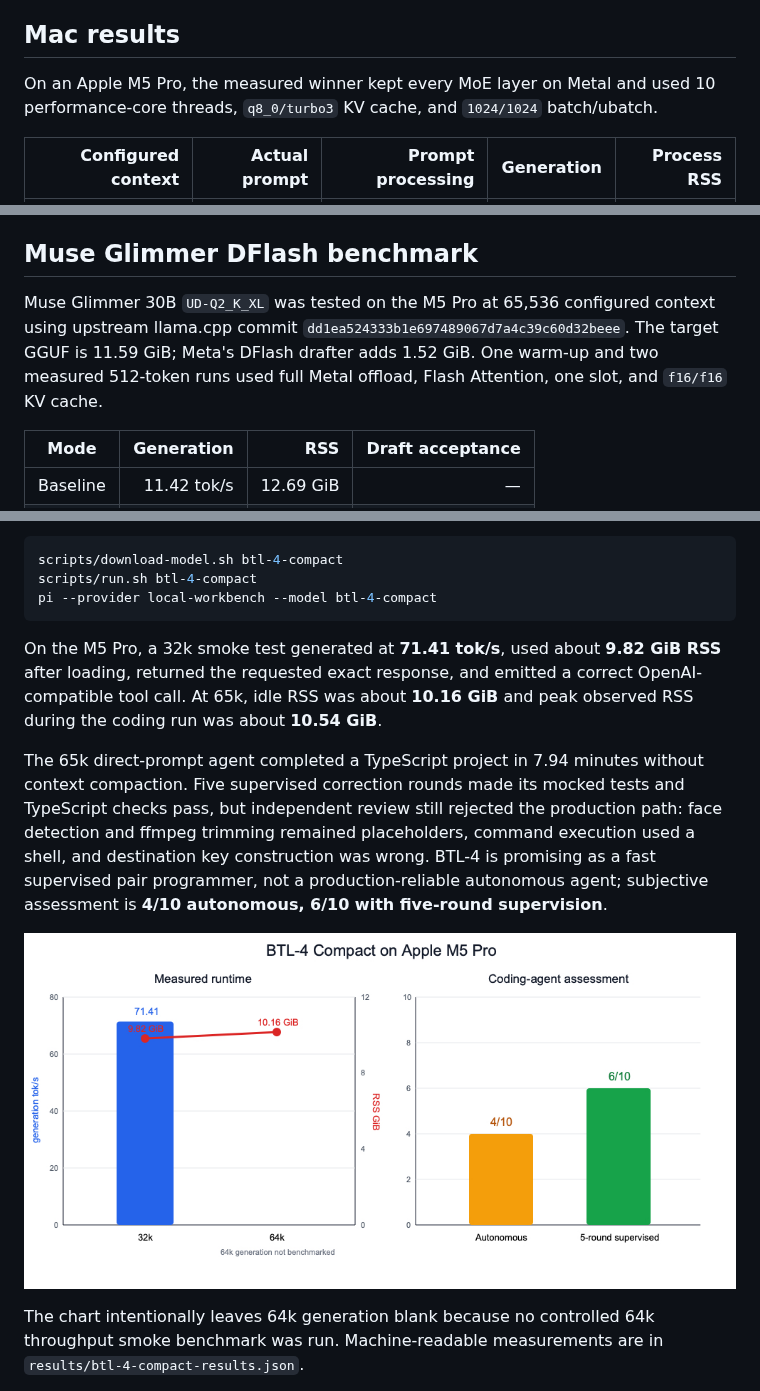
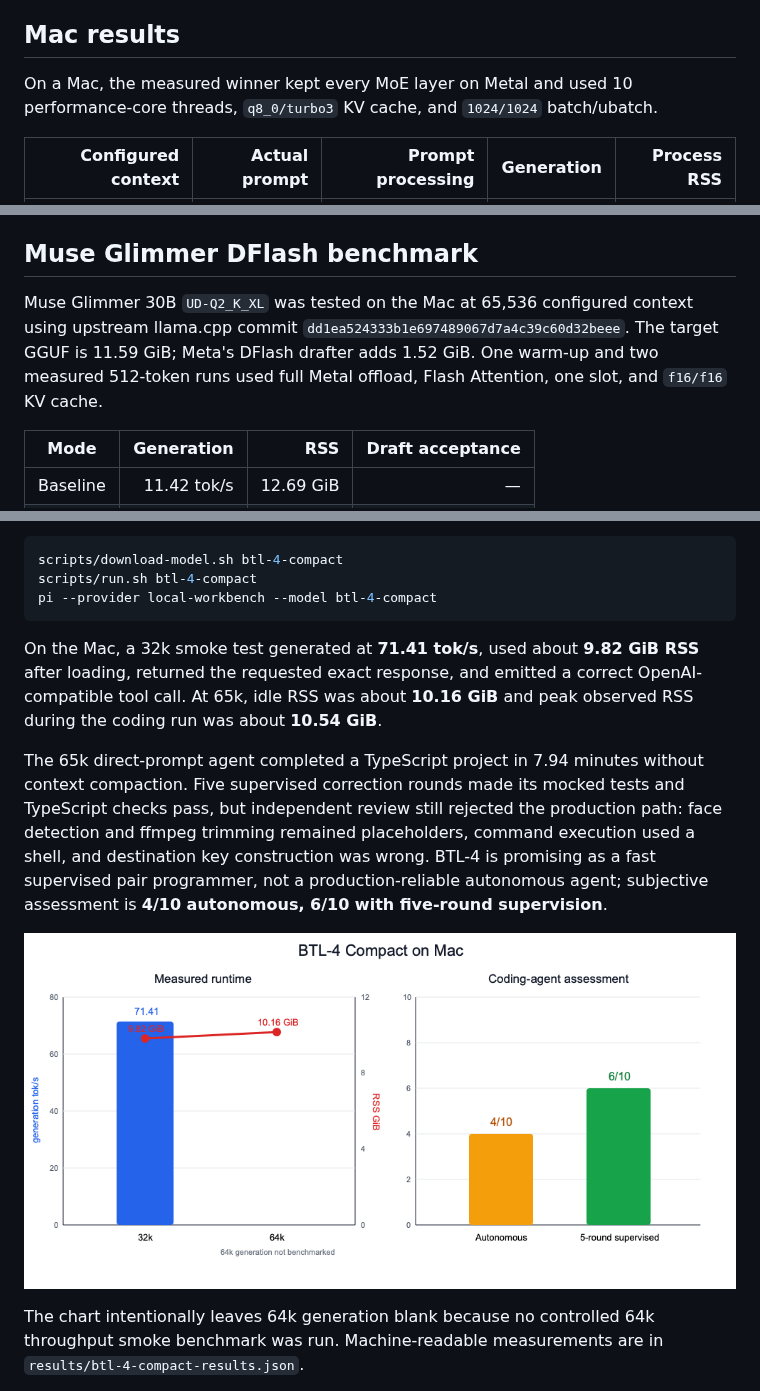
Before and after one commit to SwekeR-463/local-lms, a Markdown page: README.md, 3 parts joined by grey strips. Rendered like a GitHub page; pictures changed too: results/plots/btl4_compact_summary.png.

````diff
--- a/README.md
+++ b/README.md
@@ -71,7 +71,7 @@ Models are stored under ignored `models/`. Generated runs are stored under `resu
 
 ## Mac results
 
-On an Apple M5 Pro, the measured winner kept every MoE layer on Metal and used 10 performance-core threads, `q8_0/turbo3` KV cache, and `1024/1024` batch/ubatch.
+On a Mac, the measured winner kept every MoE layer on Metal and used 10 performance-core threads, `q8_0/turbo3` KV cache, and `1024/1024` batch/ubatch.
 
 | Configured context | Actual prompt | Prompt processing | Generation | Process RSS |
 |---:|---:|---:|---:|---:|
@@ -148,7 +148,7 @@ DFlash gained **12.2%** in the controlled pair and preserved byte-identical outp
 
 ## Muse Glimmer DFlash benchmark
 
-Muse Glimmer 30B `UD-Q2_K_XL` was tested on the M5 Pro at 65,536 configured context using upstream llama.cpp commit `dd1ea524333b1e697489067d7a4c39c60d32beee`. The target GGUF is 11.59 GiB; Meta's DFlash drafter adds 1.52 GiB. One warm-up and two measured 512-token runs used full Metal offload, Flash Attention, one slot, and `f16/f16` KV cache.
+Muse Glimmer 30B `UD-Q2_K_XL` was tested on the Mac at 65,536 configured context using upstream llama.cpp commit `dd1ea524333b1e697489067d7a4c39c60d32beee`. The target GGUF is 11.59 GiB; Meta's DFlash drafter adds 1.52 GiB. One warm-up and two measured 512-token runs used full Metal offload, Flash Attention, one slot, and `f16/f16` KV cache.
 
 | Mode | Generation | RSS | Draft acceptance |
 |---|---:|---:|---:|
@@ -173,7 +173,7 @@ scripts/run.sh btl-4-compact
 pi --provider local-workbench --model btl-4-compact
 ```
 
-On the M5 Pro, a 32k smoke test generated at **71.41 tok/s**, used about **9.82 GiB RSS** after loading, returned the requested exact response, and emitted a correct OpenAI-compatible tool call. At 65k, idle RSS was about **10.16 GiB** and peak observed RSS during the coding run was about **10.54 GiB**.
+On the Mac, a 32k smoke test generated at **71.41 tok/s**, used about **9.82 GiB RSS** after loading, returned the requested exact response, and emitted a correct OpenAI-compatible tool call. At 65k, idle RSS was about **10.16 GiB** and peak observed RSS during the coding run was about **10.54 GiB**.
 
 The 65k direct-prompt agent completed a TypeScript project in 7.94 minutes without context compaction. Five supervised correction rounds made its mocked tests and TypeScript checks pass, but independent review still rejected the production path: face detection and ffmpeg trimming remained placeholders, command execution used a shell, and destination key construction was wrong. BTL-4 is promising as a fast supervised pair programmer, not a production-reliable autonomous agent; subjective assessment is **4/10 autonomous, 6/10 with five-round supervision**.
 
````
Also changed, not shown: log.md (+16 -3 lines), 5 other files.
